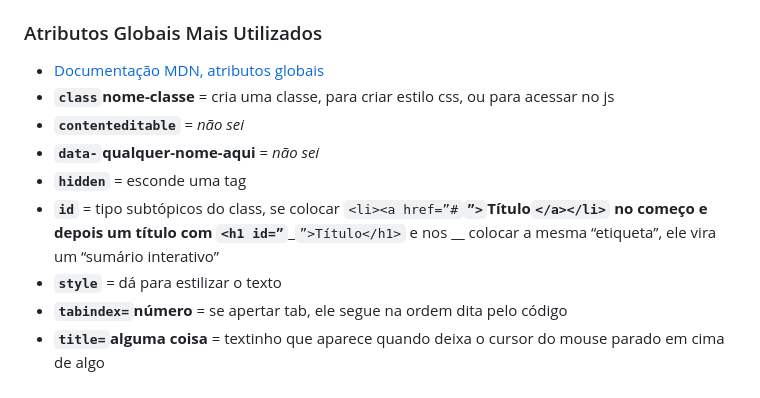
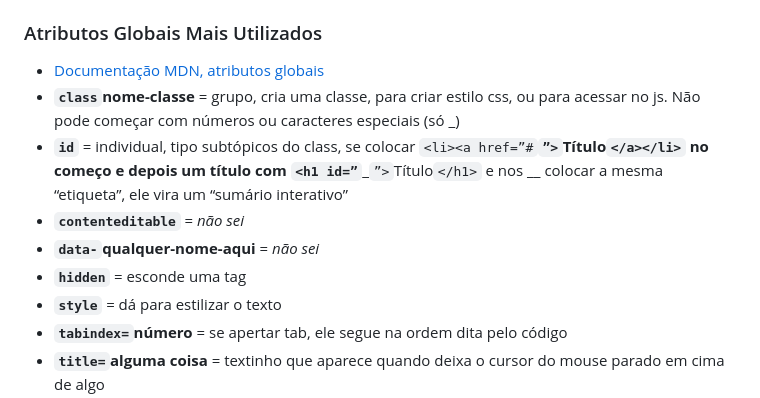
Before and after one commit to SrhAlvs/UmPeNaEstradaEuVouBotar, a Markdown page: HTML/DocumentacaoHTML.md, the part around the change. Drawn GitHub-style.

```diff
--- a/HTML/DocumentacaoHTML.md
+++ b/HTML/DocumentacaoHTML.md
@@ -37,11 +37,11 @@
 * **`<input type=`text`>`** = *não sei*
 ### Atributos Globais Mais Utilizados
 * [Documentação MDN, atributos globais](https://developer.mozilla.org/pt-BR/)
-* **`class`nome-classe** = cria uma classe, para criar estilo css, ou para acessar no js
+* **`class`nome-classe** = grupo, cria uma classe, para criar estilo css, ou para acessar no js. Não pode começar com números ou caracteres especiais (só _)
+* **`id`** = individual, tipo subtópicos do class, se colocar `<li><a href=”#`__`”>`Título`</a></li>` no começo e depois um título com `<h1 id=”`___`”>`Título`</h1>` e nos __ colocar a mesma “etiqueta”, ele vira um “sumário interativo”
 * **`contenteditable`** = *não sei*
 * **`data-`qualquer-nome-aqui** = *não sei*
 * **`hidden`** = esconde uma tag
-* **`id`** = tipo subtópicos do class, se colocar `<li><a href=”#`__`”>`Título`</a></li>` no começo e depois um título com `<h1 id=”`___`”>Título</h1>` e nos __ colocar a mesma “etiqueta”, ele vira um “sumário interativo”
 * **`style`** = dá para estilizar o texto
 * **`tabindex=`número** = se apertar tab, ele segue na ordem dita pelo código
 * **`title=`alguma coisa** = textinho que aparece quando deixa o cursor do mouse parado em cima de algo
```
Also changed, not shown: CSS/DocumentacaoCSS.md (+16 -0 lines).
